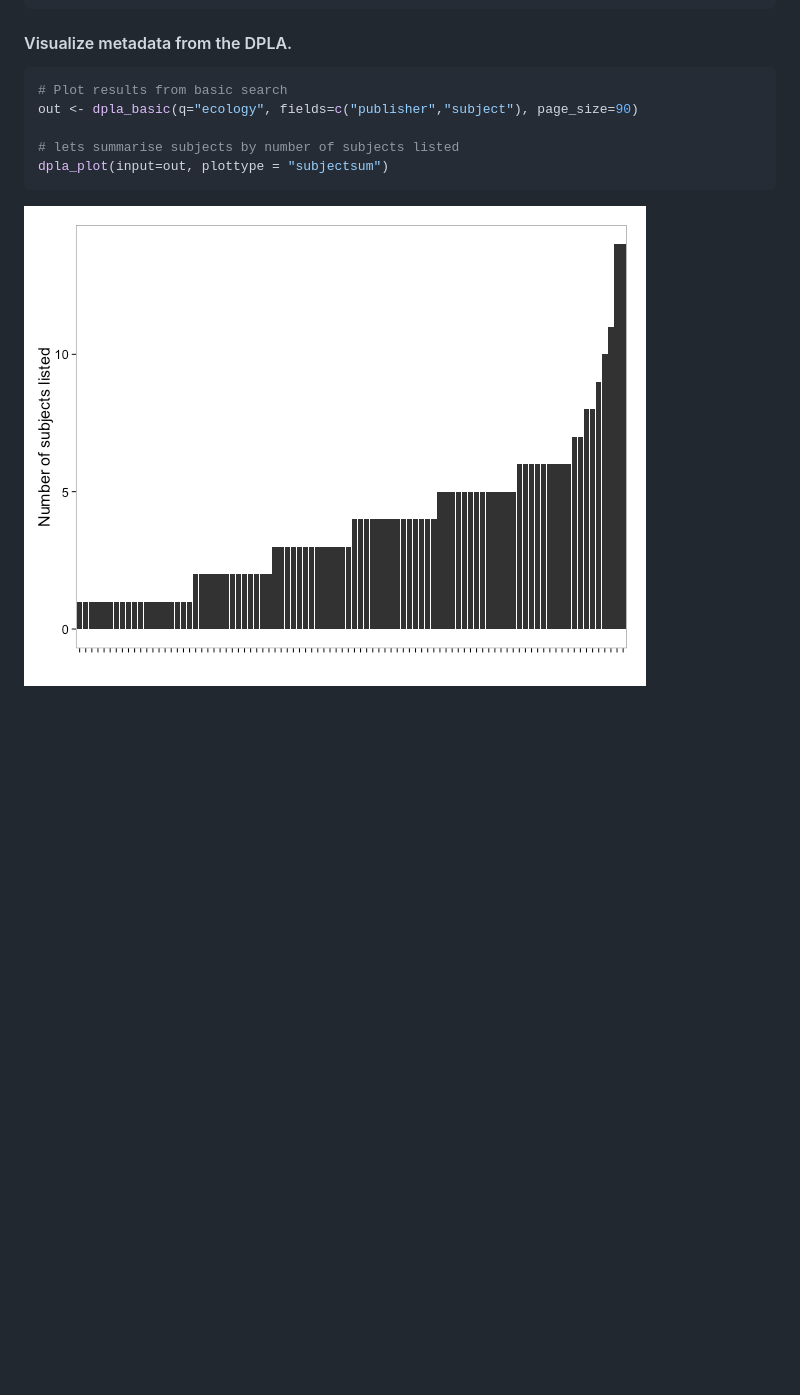
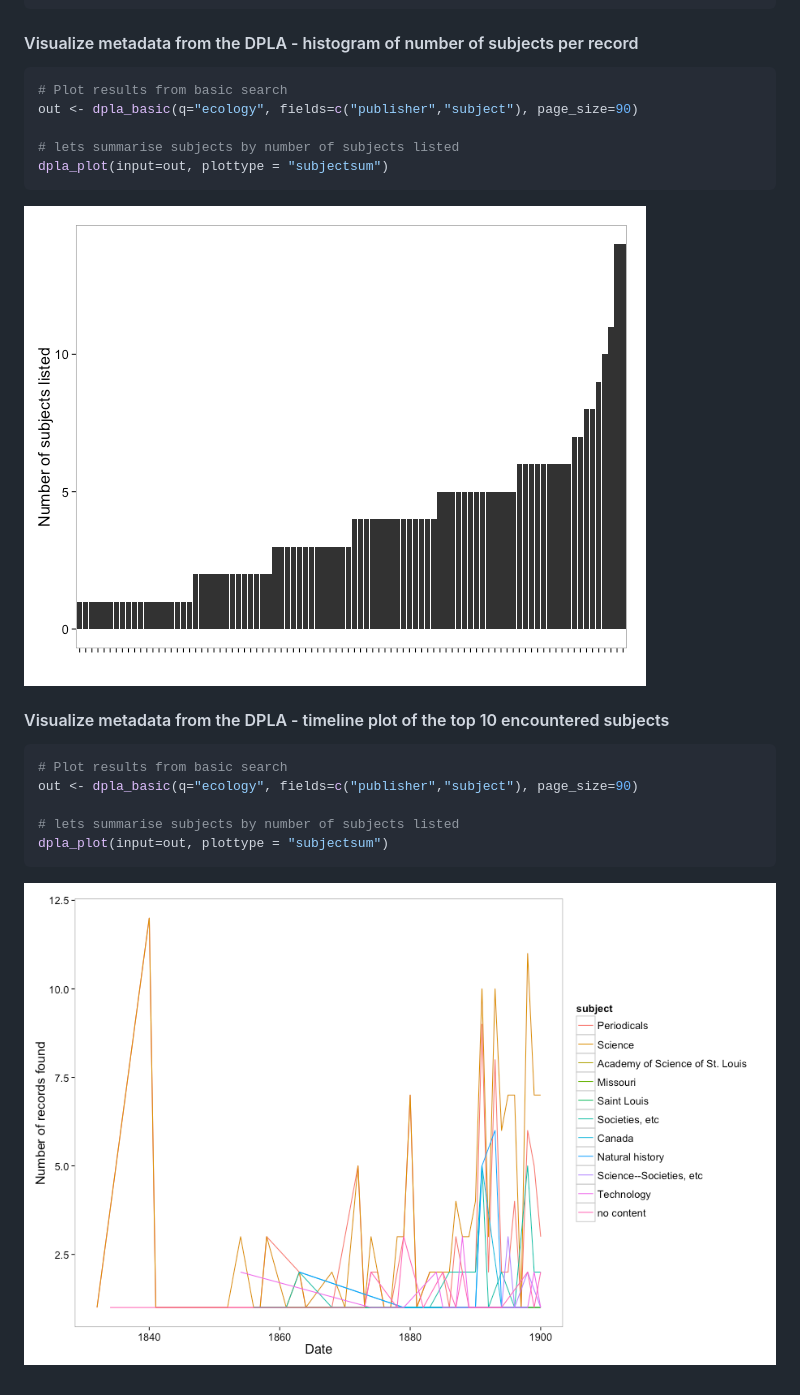
Before and after one commit to ropensci-archive/rmetadata, a Markdown page: README.md, the part around the change. Rendered like a GitHub page; pictures changed too: inst/img/dpla_subjects_through_time.png (added); blank space fills up the shorter version.

Commit message:
fleshed out dpla fxn better, and additional plot type in dpla_plot

````diff
--- a/README.md
+++ b/README.md
@@ -114,7 +114,7 @@ dpla_basic(q="fruit", verbose=TRUE, fields=c("publisher","format"))
 10    Book             New York :J. Wiley,1870 [c1869]
 ```
 
-#### Visualize metadata from the DPLA.
+#### Visualize metadata from the DPLA - histogram of number of subjects per record
 ```r
 # Plot results from basic search
 out <- dpla_basic(q="ecology", fields=c("publisher","subject"), page_size=90)
@@ -123,4 +123,16 @@ out <- dpla_basic(q="ecology", fields=c("publisher","subject"), page_size=90)
 dpla_plot(input=out, plottype = "subjectsum")
 ```
 
-![](dpla_subjects_barplot.png)
+![](inst/img/dpla_subjects_barplot.png)
+
+
+#### Visualize metadata from the DPLA - timeline plot of the top 10 encountered subjects
+```r
+# Plot results from basic search
+out <- dpla_basic(q="ecology", fields=c("publisher","subject"), page_size=90)
+
+# lets summarise subjects by number of subjects listed
+dpla_plot(input=out, plottype = "subjectsum")
+```
+
+![](inst/img/dpla_subjects_through_time.png)
````
Also changed, not shown: inst/img/dpla_subjects_barplot.png (renamed from dpla_subjects_barplot.png), 6 other files.
